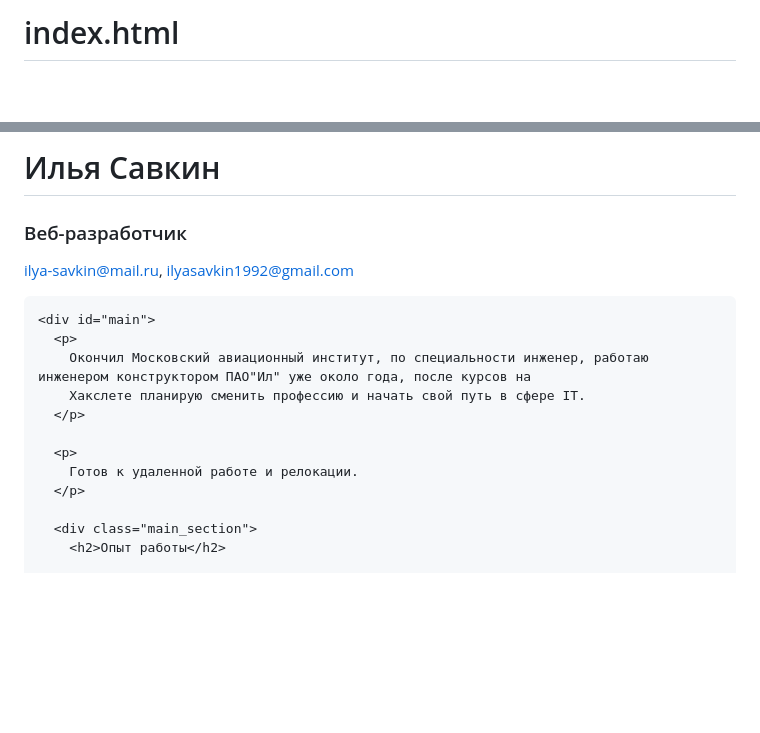
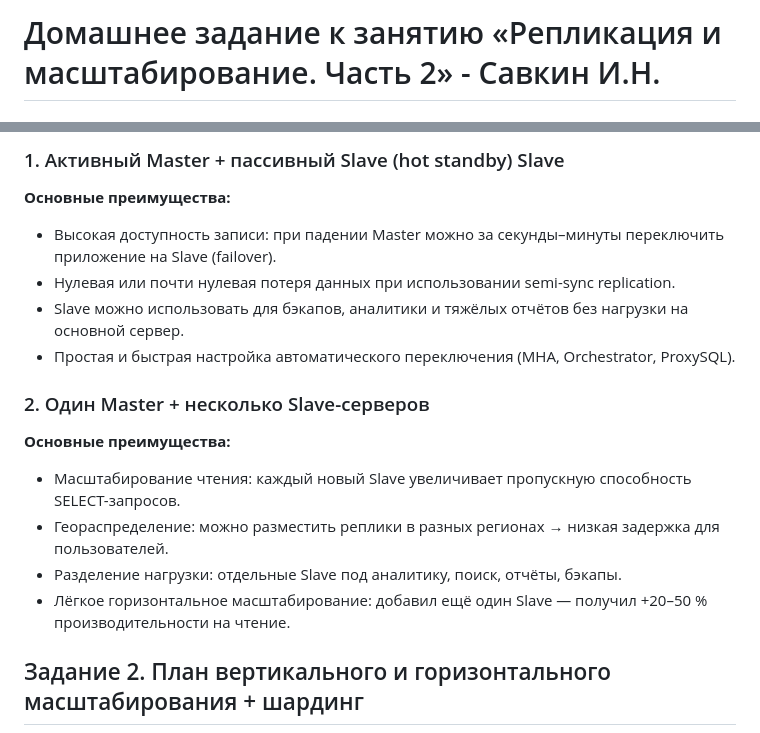
Before and after one commit to SavkinILYA/index.html, a Markdown page: README.md, 2 parts joined by grey strips. Rendered like a GitHub page; blank space fills up the shorter version.

Commit message:
Update README.md
ghjdthrfghjdthrf

```diff
--- a/README.md
+++ b/README.md
@@ -1,8 +1,2 @@
-# index.html
-<!DOCTYPE html>
-<html>
-    <head>
-     <!-- BEGIN -->
-<!DOCTYPE html>
-<html>
+# Домашнее задание к занятию «Репликация и масштабирование. Часть 2» - Савкин И.Н.
 
@@ -14,24 +4,18 @@
 
-  <body>
-    <div id="header">
-      <h1>Илья Савкин</h1>
-      <h3>Веб-разработчик</h3>
-      <p>
-        <a href="ilya-savkin@mail.ru">ilya-savkin@mail.ru</a>,
-        <a href="ilyasavkin1992@gmail.com">ilyasavkin1992@gmail.com</a>
-      </p>
-    </div>
+### 1. Активный Master + пассивный Slave (hot standby) Slave
+**Основные преимущества:**
+- Высокая доступность записи: при падении Master можно за секунды–минуты переключить приложение на Slave (failover).
+- Нулевая или почти нулевая потеря данных при использовании semi-sync replication.
+- Slave можно использовать для бэкапов, аналитики и тяжёлых отчётов без нагрузки на основной сервер.
+- Простая и быстрая настройка автоматического переключения (MHA, Orchestrator, ProxySQL).
 
-    <div id="main">
-      <p>
-        Окончил Московский авиационный институт, по специальности инженер, работаю инженером конструктором ПАО"Ил" уже около года, после курсов на
-		Хакслете планирую сменить профессию и начать свой путь в сфере IT.
-      </p>
+### 2. Один Master + несколько Slave-серверов
+**Основные преимущества:**
+- Масштабирование чтения: каждый новый Slave увеличивает пропускную способность SELECT-запросов.
+- Геораспределение: можно разместить реплики в разных регионах → низкая задержка для пользователей.
+- Разделение нагрузки: отдельные Slave под аналитику, поиск, отчёты, бэкапы.
+- Лёгкое горизонтальное масштабирование: добавил ещё один Slave — получил +20–50 % производительности на чтение.
 
-      <p>
-        Готов к удаленной работе и релокации.
-      </p>
 
-      <div class="main_section">
-        <h2>Опыт работы</h2>
+## Задание 2. План вертикального и горизонтального масштабирования + шардинг
 
```
Also changed, not shown: other parts of README.md (+33 -56 lines).
